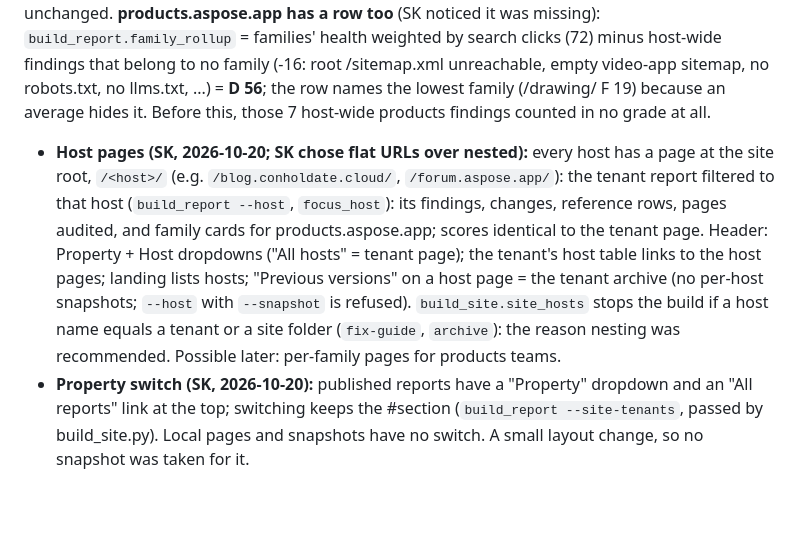
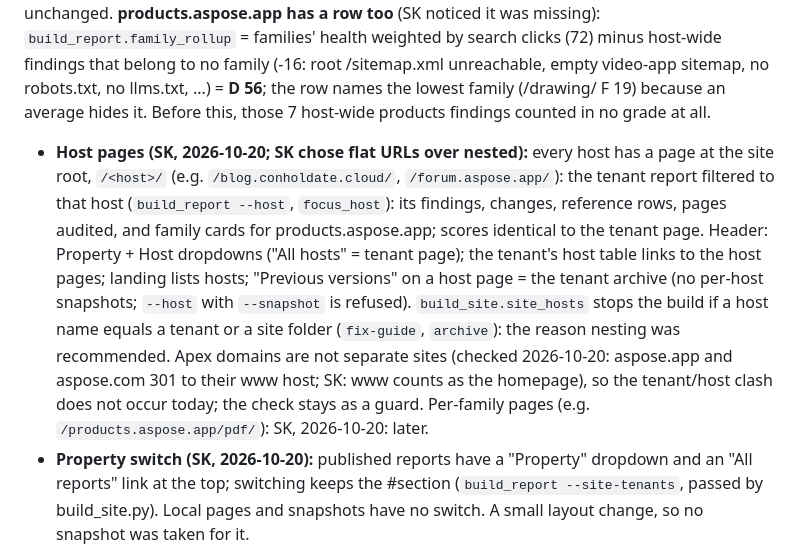
Before and after one commit to shoaibkhan-aspose/health-and-recovery, a Markdown page: CLAUDE.md, the part around the change. GitHub-like rendering; blank space fills up the shorter version.

Commit message:
Docs: apex domains redirect to www; per-family pages later
Assisted by Claude Code

```diff
--- a/CLAUDE.md
+++ b/CLAUDE.md
@@ -19,7 +19,7 @@ Domain-agnostic agents that audit a web property, report what is broken, not opt
 **Pages URL rename done (SK renamed the repo, 2026-10-20):** GitHub repo `shoaibkhan-aspose/health-and-recovery`, Pages https://shoaibkhan-aspose.github.io/health-and-recovery/<tenant>/; `github` remote and links updated. Old `/aspose-app-health-and-recovery/...` Pages links now 404 (GitHub forwards git and repo URLs, not Pages). Old links keep working through the redirect repo `aspose-app-health-and-recovery` (see Report layout changes below).
 
 **Report layout changes (SK, 2026-10-20, later):** published reports no longer show a Fix guide section at all (every finding already links "How to fix →" to the shared page; the menu and the All findings intro link there too); host health is a table, one host per row (health with points lost on hover, open findings + "See N →", search traffic, URLs, biggest issue), not cards. Family cards unchanged. **products.aspose.app has a row too** (SK noticed it was missing): `build_report.family_rollup` = families' health weighted by search clicks (72) minus host-wide findings that belong to no family (-16: root /sitemap.xml unreachable, empty video-app sitemap, no robots.txt, no llms.txt, ...) = **D 56**; the row names the lowest family (/drawing/ F 19) because an average hides it. Before this, those 7 host-wide products findings counted in no grade at all.
-- **Host pages (SK, 2026-10-20; SK chose flat URLs over nested):** every host has a page at the site root, `/<host>/` (e.g. `/blog.conholdate.cloud/`, `/forum.aspose.app/`): the tenant report filtered to that host (`build_report --host`, `focus_host`): its findings, changes, reference rows, pages audited, and family cards for products.aspose.app; scores identical to the tenant page. Header: Property + Host dropdowns ("All hosts" = tenant page); the tenant's host table links to the host pages; landing lists hosts; "Previous versions" on a host page = the tenant archive (no per-host snapshots; `--host` with `--snapshot` is refused). `build_site.site_hosts` stops the build if a host name equals a tenant or a site folder (`fix-guide`, `archive`): the reason nesting was recommended. Possible later: per-family pages for products teams.
+- **Host pages (SK, 2026-10-20; SK chose flat URLs over nested):** every host has a page at the site root, `/<host>/` (e.g. `/blog.conholdate.cloud/`, `/forum.aspose.app/`): the tenant report filtered to that host (`build_report --host`, `focus_host`): its findings, changes, reference rows, pages audited, and family cards for products.aspose.app; scores identical to the tenant page. Header: Property + Host dropdowns ("All hosts" = tenant page); the tenant's host table links to the host pages; landing lists hosts; "Previous versions" on a host page = the tenant archive (no per-host snapshots; `--host` with `--snapshot` is refused). `build_site.site_hosts` stops the build if a host name equals a tenant or a site folder (`fix-guide`, `archive`): the reason nesting was recommended. Apex domains are not separate sites (checked 2026-10-20: aspose.app and aspose.com 301 to their www host; SK: www counts as the homepage), so the tenant/host clash does not occur today; the check stays as a guard. Per-family pages (e.g. `/products.aspose.app/pdf/`): SK, 2026-10-20: later.
 - **Property switch (SK, 2026-10-20):** published reports have a "Property" dropdown and an "All reports" link at the top; switching keeps the #section (`build_report --site-tenants`, passed by build_site.py). Local pages and snapshots have no switch. A small layout change, so no snapshot was taken for it.
 - **Bug fixed (SK spotted, 2026-10-20):** the Host health section had `id="hosts"`, the same id as the Reference table "Hosts: robots.txt and sitemaps", so the Hosts, Sections and Submitted sitemaps tables rendered empty from snapshot 2026-10-20-3 until the fix (section is now `id="host-health"`; a test rejects duplicate ids in the template). conholdate.cloud has no `gsc_sitemaps_snapshot`, so its Submitted sitemaps table now says so instead of staying empty. Idea for later: read submitted sitemaps live from the GSC API (`core/gsc.py` already lists sitemaps) instead of a hand-pasted snapshot. Archive gap closed: conholdate.cloud versions 2026-10-20-3 (rebuilt from commit 2d8ba80) and -4 (downloaded) added; keep archiving every tenant's live page before each push, not only aspose.app.
 - **api.products.aspose.app (SK, 2026-10-20: "cannot find this domain"):** it resolves (CNAME aspose-app.lb.k8s.dynabic.com) and GA4 counts ~11.6k sessions/28 days, but `/` answers 404 S3 NoSuchBucket: an API/backend host, not a website. It is in the tenant YAML only because GA4 showed it (2026-10-08, "not yet confirmed by SK"). **Dropped (SK agreed, 2026-10-20):** removed from the tenant hosts and `llms_txt_skip_hosts`; its 3 findings (crawl-0010, crawl-0057, crawl-0071) and their observations/events deleted from the store (backup in that session's scratchpad), 367 findings left. Run files still list it; `build_report.drop_hosts` leaves out hosts no longer in the tenant YAML (host table, crawl/AI/speed/text summaries). aspose.app now has 11 hosts.
```
